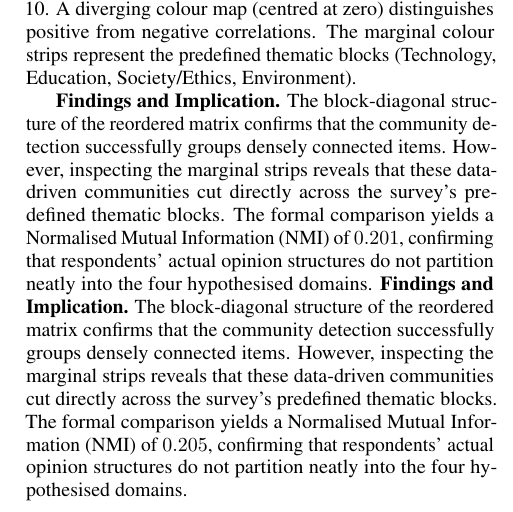
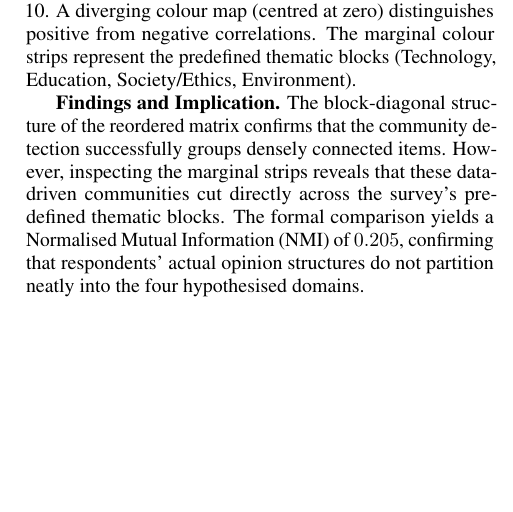
Before and after one commit to shreyash-lohare/dpcn_a1_opinion_network, a LaTeX paper (report/report.tex): part of one column of page 5 of 12, cut so that both start at the same text, the shorter picture padded with empty space. Compiled offline with pdfLaTeX.

Commit message:
Report edit

```diff
--- a/report/report.tex
+++ b/report/report.tex
@@ -465,7 +465,6 @@ variance. Inset: a clear gap between the fourth ($3.35$) and fifth ($2.86$).}
 
 Figure~\ref{fig:g6} presents the MP-denoised correlation matrix reordered by the community assignments detected in Graph 10. A diverging colour map (centred at zero) distinguishes positive from negative correlations. The marginal colour strips represent the predefined thematic blocks (Technology, Education, Society/Ethics, Environment).
 
-\textbf{Findings and Implication.} The block-diagonal structure of the reordered matrix confirms that the community detection successfully groups densely connected items. However, inspecting the marginal strips reveals that these data-driven communities cut directly across the survey's predefined thematic blocks. The formal comparison yields a Normalised Mutual Information (NMI) of $0.201$, confirming that respondents' actual opinion structures do not partition neatly into the four hypothesised domains.
 \textbf{Findings and Implication.} The block-diagonal structure of the reordered matrix confirms that the community detection successfully groups densely connected items. However, inspecting the marginal strips reveals that these data-driven communities cut directly across the survey's predefined thematic blocks. The formal comparison yields a Normalised Mutual Information (NMI) of $0.205$, confirming that respondents' actual opinion structures do not partition neatly into the four hypothesised domains.
 
 \begin{figure}[t]
```
